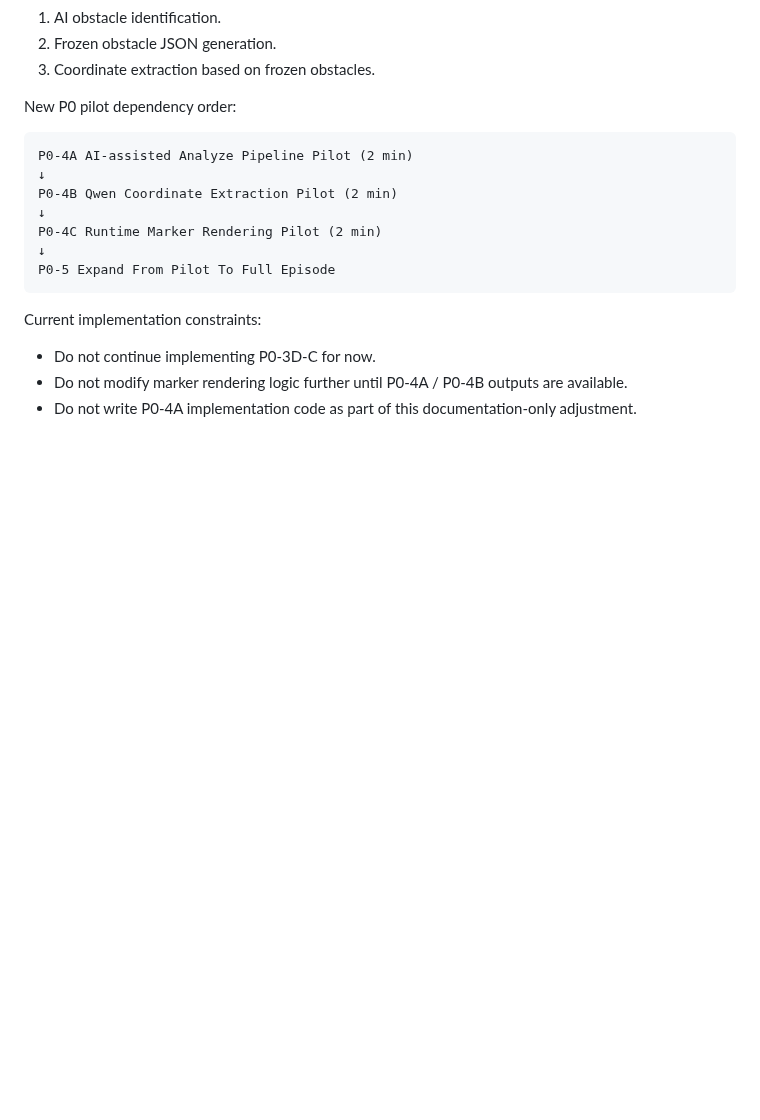
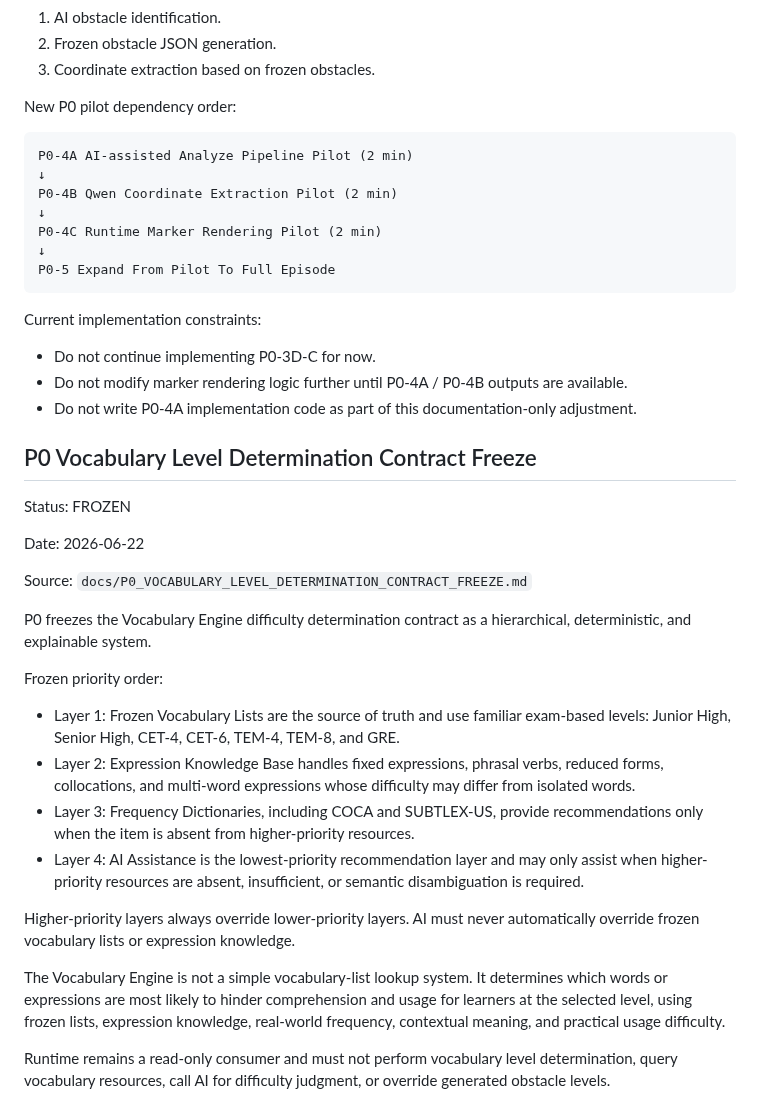
Before and after one commit to sunjade493-wq/video-english-assistant, a Markdown page: docs/PROJECT_STATUS_V6.md, the part around the change. Drawn GitHub-style; blank space fills up the shorter version.

Commit message:
Freeze vocabulary level determination contract

```diff
--- a/docs/PROJECT_STATUS_V6.md
+++ b/docs/PROJECT_STATUS_V6.md
@@ -775,3 +775,26 @@ Current implementation constraints:
 - Do not continue implementing P0-3D-C for now.
 - Do not modify marker rendering logic further until P0-4A / P0-4B outputs are available.
 - Do not write P0-4A implementation code as part of this documentation-only adjustment.
+
+## P0 Vocabulary Level Determination Contract Freeze
+
+Status: FROZEN
+
+Date: 2026-06-22
+
+Source: `docs/P0_VOCABULARY_LEVEL_DETERMINATION_CONTRACT_FREEZE.md`
+
+P0 freezes the Vocabulary Engine difficulty determination contract as a hierarchical, deterministic, and explainable system.
+
+Frozen priority order:
+
+- Layer 1: Frozen Vocabulary Lists are the source of truth and use familiar exam-based levels: Junior High, Senior High, CET-4, CET-6, TEM-4, TEM-8, and GRE.
+- Layer 2: Expression Knowledge Base handles fixed expressions, phrasal verbs, reduced forms, collocations, and multi-word expressions whose difficulty may differ from isolated words.
+- Layer 3: Frequency Dictionaries, including COCA and SUBTLEX-US, provide recommendations only when the item is absent from higher-priority resources.
+- Layer 4: AI Assistance is the lowest-priority recommendation layer and may only assist when higher-priority resources are absent, insufficient, or semantic disambiguation is required.
+
+Higher-priority layers always override lower-priority layers. AI must never automatically override frozen vocabulary lists or expression knowledge.
+
+The Vocabulary Engine is not a simple vocabulary-list lookup system. It determines which words or expressions are most likely to hinder comprehension and usage for learners at the selected level, using frozen lists, expression knowledge, real-world frequency, contextual meaning, and practical usage difficulty.
+
+Runtime remains a read-only consumer and must not perform vocabulary level determination, query vocabulary resources, call AI for difficulty judgment, or override generated obstacle levels.
```
Also changed, not shown: docs/P0_VOCABULARY_LEVEL_DETERMINATION_CONTRACT_FREEZE.md (added, +210 -0 lines).
